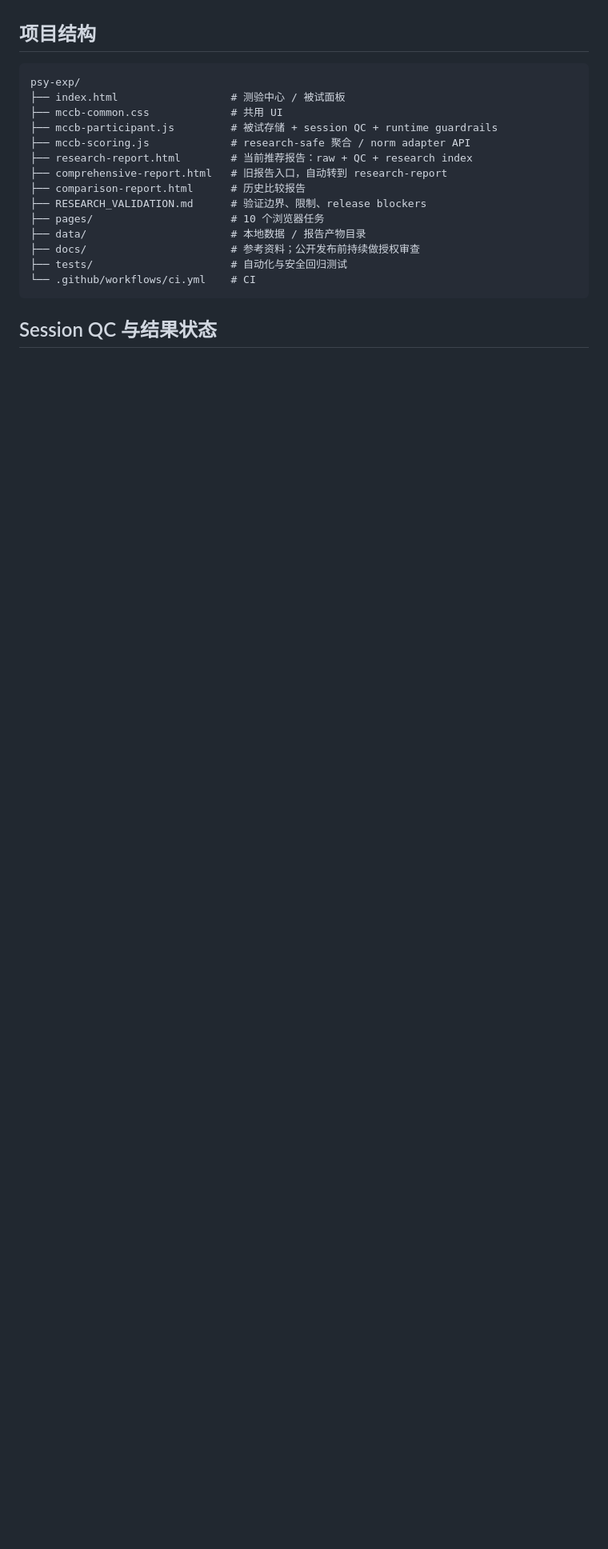
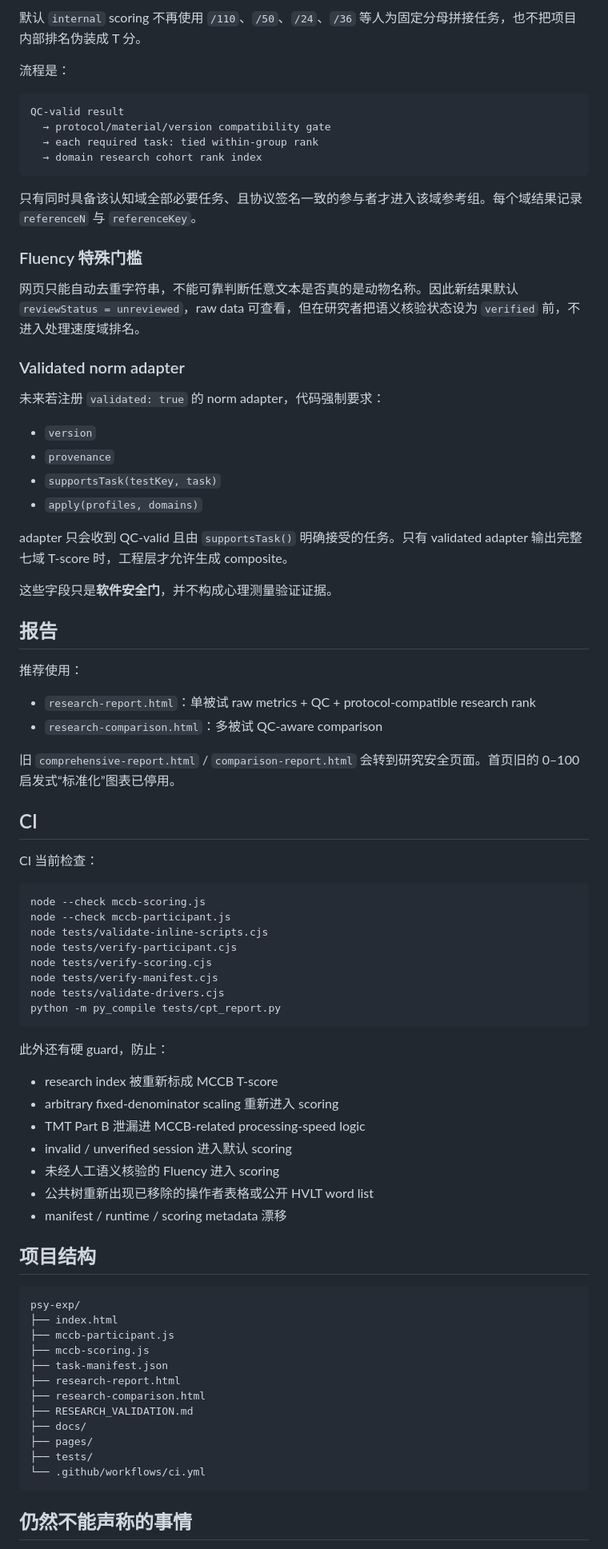
Before and after one commit to CochraneK/psy-exp, a Markdown page: README.md, the part around one of its changes. Shown at 80% size. Rendered like a GitHub page; blank space fills up the shorter version.

````diff
--- a/README.md
+++ b/README.md
@@ -45,22 +123,83 @@ http://127.0.0.1:8000/
+默认 `internal` scoring 不再使用 `/110`、`/50`、`/24`、`/36` 等人为固定分母拼接任务，也不把项目内部排名伪装成 T 分。
+
+流程是：
+
+```text
+QC-valid result
+  → protocol/material/version compatibility gate
+  → each required task: tied within-group rank
+  → domain research cohort rank index
+```
+
+只有同时具备该认知域全部必要任务、且协议签名一致的参与者才进入该域参考组。每个域结果记录 `referenceN` 与 `referenceKey`。
+
+### Fluency 特殊门槛
+
+网页只能自动去重字符串，不能可靠判断任意文本是否真的是动物名称。因此新结果默认 `reviewStatus = unreviewed`，raw data 可查看，但在研究者把语义核验状态设为 `verified` 前，不进入处理速度域排名。
+
+### Validated norm adapter
+
+未来若注册 `validated: true` 的 norm adapter，代码强制要求：
+
+- `version`
+- `provenance`
+- `supportsTask(testKey, task)`
+- `apply(profiles, domains)`
+
+adapter 只会收到 QC-valid 且由 `supportsTask()` 明确接受的任务。只有 validated adapter 输出完整七域 T-score 时，工程层才允许生成 composite。
+
+这些字段只是**软件安全门**，并不构成心理测量验证证据。
+
+## 报告
+
+推荐使用：
+
+- `research-report.html`：单被试 raw metrics + QC + protocol-compatible research rank
+- `research-comparison.html`：多被试 QC-aware comparison
+
+旧 `comprehensive-report.html` / `comparison-report.html` 会转到研究安全页面。首页旧的 0–100 启发式“标准化”图表已停用。
+
+## CI
+
+CI 当前检查：
+
+```bash
+node --check mccb-scoring.js
+node --check mccb-participant.js
+node tests/validate-inline-scripts.cjs
+node tests/verify-participant.cjs
+node tests/verify-scoring.cjs
+node tests/verify-manifest.cjs
+node tests/validate-drivers.cjs
+python -m py_compile tests/cpt_report.py
+```
+
+此外还有硬 guard，防止：
+
+- research index 被重新标成 MCCB T-score
+- arbitrary fixed-denominator scaling 重新进入 scoring
+- TMT Part B 泄漏进 MCCB-related processing-speed logic
+- invalid / unverified session 进入默认 scoring
+- 未经人工语义核验的 Fluency 进入 scoring
+- 公共树重新出现已移除的操作者表格或公开 HVLT word list
+- manifest / runtime / scoring metadata 漂移
 
 ## 项目结构
 
 ```text
 psy-exp/
-├── index.html                  # 测验中心 / 被试面板
-├── mccb-common.css             # 共用 UI
-├── mccb-participant.js         # 被试存储 + session QC + runtime guardrails
-├── mccb-scoring.js             # research-safe 聚合 / norm adapter API
-├── research-report.html        # 当前推荐报告：raw + QC + research index
-├── comprehensive-report.html   # 旧报告入口，自动转到 research-report
-├── comparison-report.html      # 历史比较报告
-├── RESEARCH_VALIDATION.md      # 验证边界、限制、release blockers
-├── pages/                      # 10 个浏览器任务
-├── data/                       # 本地数据 / 报告产物目录
-├── docs/                       # 参考资料；公开发布前持续做授权审查
-├── tests/                      # 自动化与安全回归测试
-└── .github/workflows/ci.yml    # CI
+├── index.html
+├── mccb-participant.js
+├── mccb-scoring.js
+├── task-manifest.json
+├── research-report.html
+├── research-comparison.html
+├── RESEARCH_VALIDATION.md
+├── docs/
+├── pages/
+├── tests/
+└── .github/workflows/ci.yml
 ```
 
-## Session QC 与结果状态
+## 仍然不能声称的事情
 
````
Also changed, not shown: other parts of README.md (+115 -186 lines).
